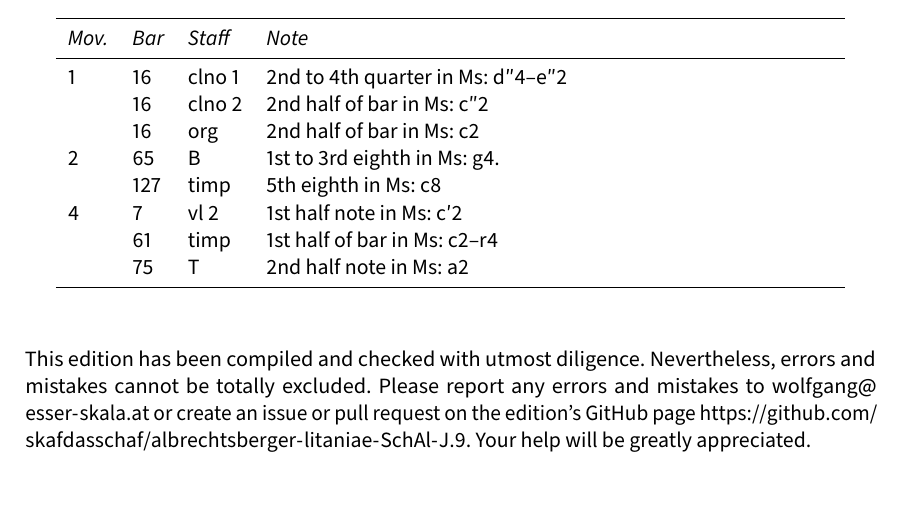
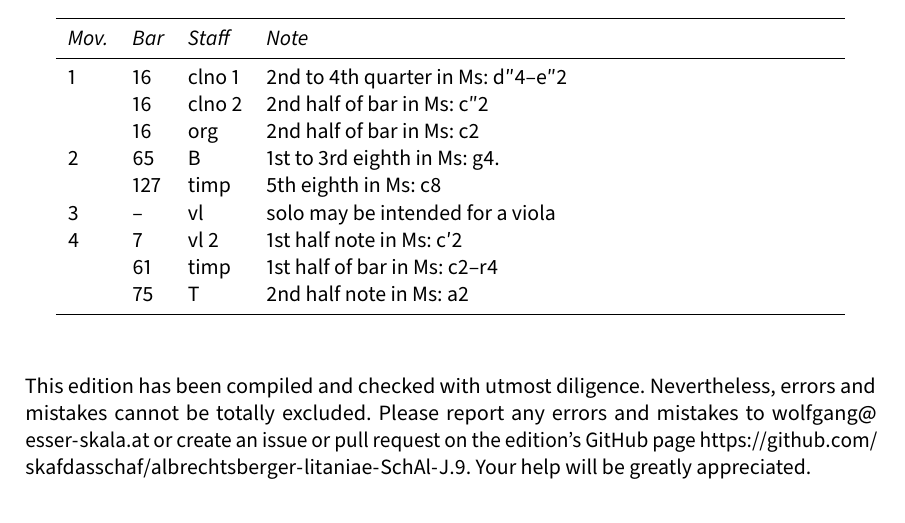
Before and after one commit to edition-esser-skala/albrechtsberger-litaniae-SchAl-J.9, a LaTeX document (front_matter/critical_report.tex): part of page 3 of 6, cut so that both start at the same text. Compiled offline with LuaLaTeX; a missing font is replaced by an installed copy or a similar font.

Commit message:
full score

```diff
--- a/front_matter/critical_report.tex
+++ b/front_matter/critical_report.tex
@@ -245,6 +245,7 @@ In general, this edition closely follows the manuscript. Any changes that were i
 	  & 16  & org    & 2nd half of bar in Ms: c2 \\
 	2 & 65  & B      & 1st to 3rd eighth in Ms: g4. \\
 	  & 127 & timp   & 5th eighth in Ms: c8 \\
+	3 & –   & vl     & solo may be intended for a viola \\
 	4 & 7   & vl 2   & 1st half note in Ms: c′2 \\
 	  & 61  & timp   & 1st half of bar in Ms: c2–r4 \\
 	  & 75  & T      & 2nd half note in Ms: a2 \\
```
Also changed, not shown: 2 other files.
